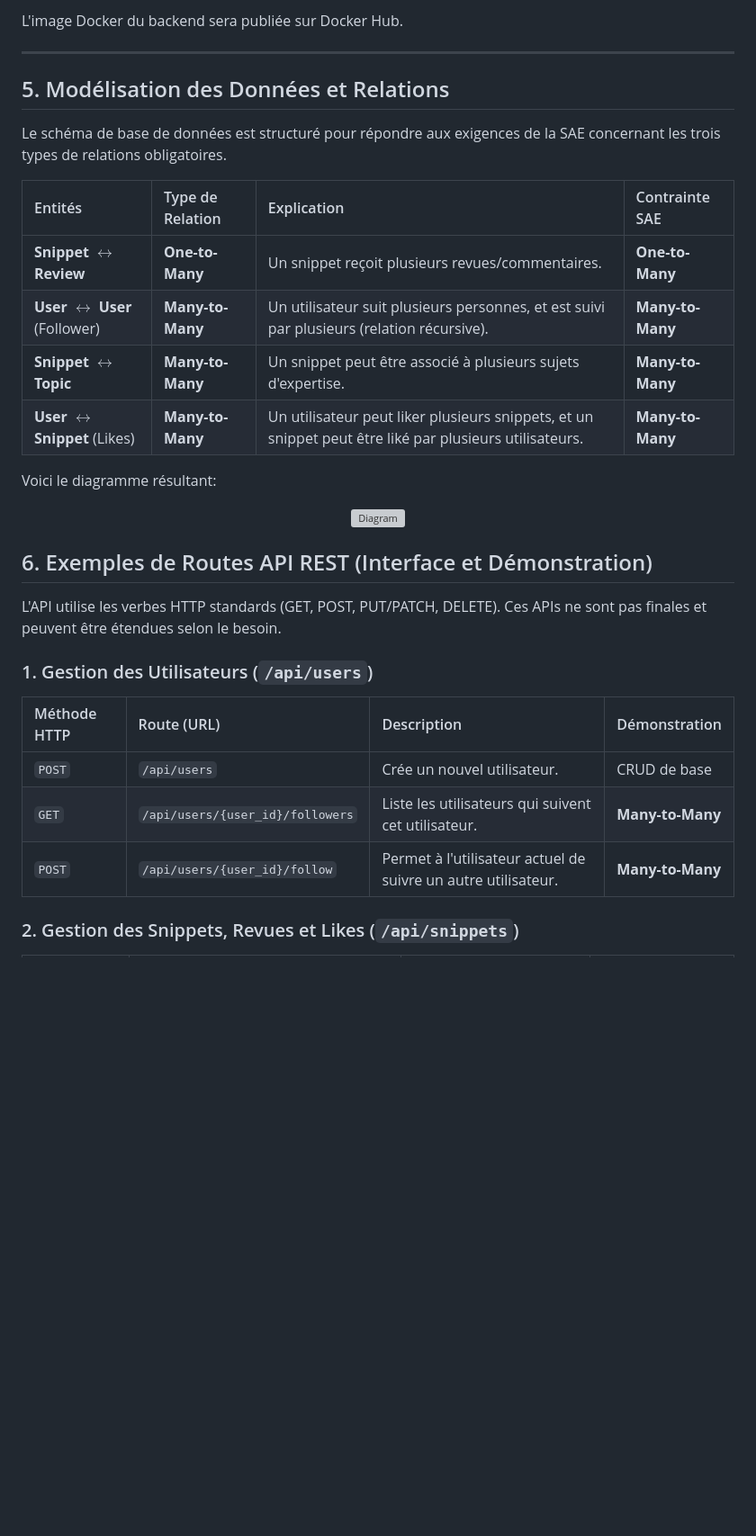
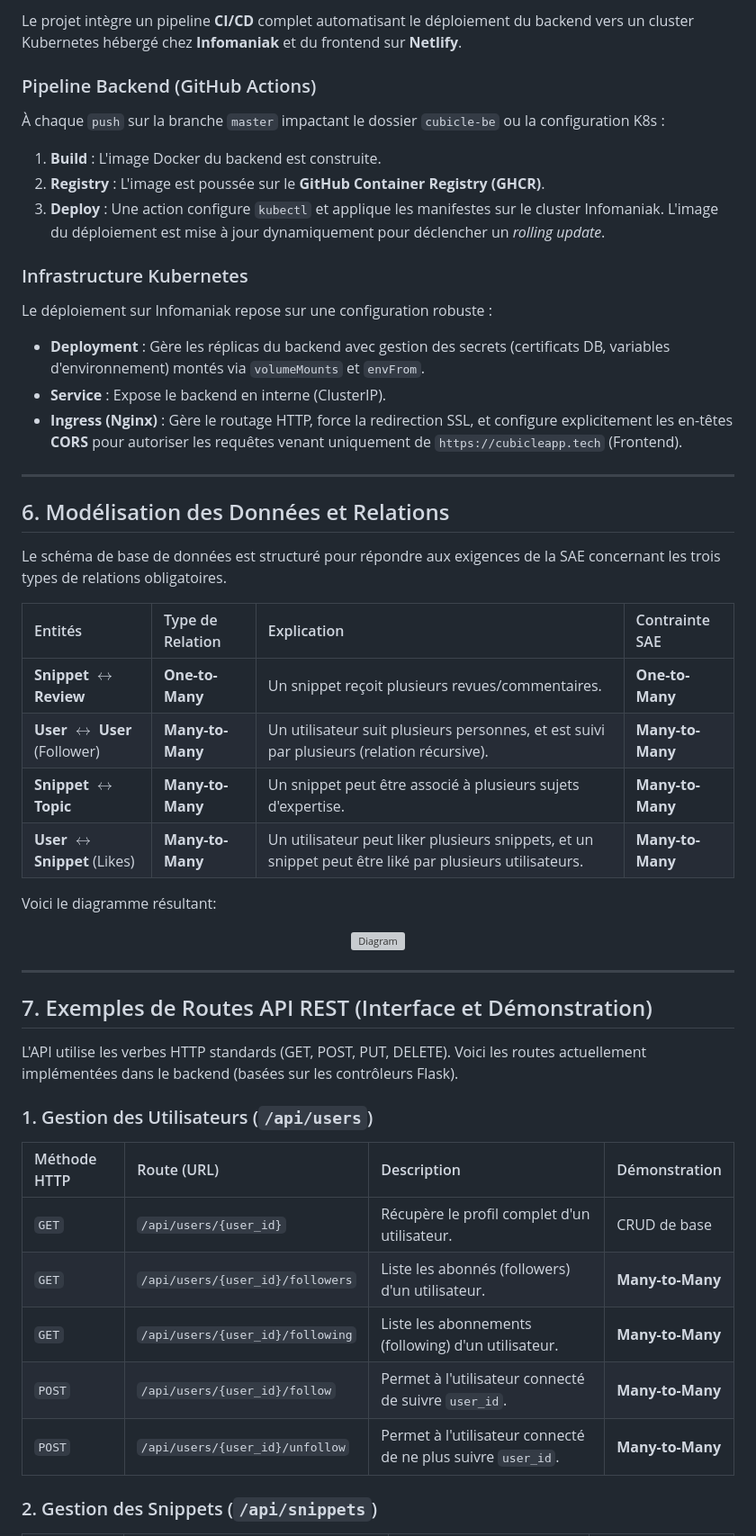
Before and after one commit to Elyes5/DDA_SADDEM_Elyes_PROJET_INFO3, a Markdown page: README.md, the part around one of its changes. Shown at 90% size. Drawn GitHub-style; blank space fills up the shorter version; grey boxes are pictures that could not be loaded.

```diff
--- a/README.md
+++ b/README.md
@@ -50,17 +87,29 @@ Pour lancer l'application, assurez-vous d'avoir Docker et Docker Compose install
 
-L'image Docker du backend sera publiée sur Docker Hub.
+Le projet intègre un pipeline **CI/CD** complet automatisant le déploiement du backend vers un cluster Kubernetes hébergé chez **Infomaniak** et du frontend sur **Netlify**.
+
+### Pipeline Backend (GitHub Actions)
+À chaque `push` sur la branche `master` impactant le dossier `cubicle-be` ou la configuration K8s :
+1.  **Build** : L'image Docker du backend est construite.
+2.  **Registry** : L'image est poussée sur le **GitHub Container Registry (GHCR)**.
+3.  **Deploy** : Une action configure `kubectl` et applique les manifestes sur le cluster Infomaniak. L'image du déploiement est mise à jour dynamiquement pour déclencher un *rolling update*.
+
+### Infrastructure Kubernetes
+Le déploiement sur Infomaniak repose sur une configuration robuste :
+- **Deployment** : Gère les réplicas du backend avec gestion des secrets (certificats DB, variables d'environnement) montés via `volumeMounts` et `envFrom`.
+- **Service** : Expose le backend en interne (ClusterIP).
+- **Ingress (Nginx)** : Gère le routage HTTP, force la redirection SSL, et configure explicitement les en-têtes **CORS** pour autoriser les requêtes venant uniquement de `https://cubicleapp.tech` (Frontend).
 
 ---
 
-## 5. Modélisation des Données et Relations
+## 6. Modélisation des Données et Relations
 
 Le schéma de base de données est structuré pour répondre aux exigences de la SAE concernant les trois types de relations obligatoires.
 
 | Entités                                        | Type de Relation | Explication                                                                                            | Contrainte SAE   |
 | :--------------------------------------------- | :--------------- | :----------------------------------------------------------------------------------------------------- | :--------------- |
-| **Snippet** $\leftrightarrow$ **Review**       | **One-to-Many**  | Un snippet reçoit plusieurs revues/commentaires.                                                       | **One-to-Many**  |
+| **Snippet** $\leftrightarrow$ **Review** | **One-to-Many** | Un snippet reçoit plusieurs revues/commentaires.                                                       | **One-to-Many** |
 | **User** $\leftrightarrow$ **User** (Follower) | **Many-to-Many** | Un utilisateur suit plusieurs personnes, et est suivi par plusieurs (relation récursive).              | **Many-to-Many** |
-| **Snippet** $\leftrightarrow$ **Topic**        | **Many-to-Many** | Un snippet peut être associé à plusieurs sujets d'expertise.                                           | **Many-to-Many** |
+| **Snippet** $\leftrightarrow$ **Topic** | **Many-to-Many** | Un snippet peut être associé à plusieurs sujets d'expertise.                                           | **Many-to-Many** |
 | **User** $\leftrightarrow$ **Snippet** (Likes) | **Many-to-Many** | Un utilisateur peut liker plusieurs snippets, et un snippet peut être liké par plusieurs utilisateurs. | **Many-to-Many** |
 
 Voici le diagramme résultant:
@@ -69,17 +118,21 @@ Voici le diagramme résultant:
   <img src="diagram.png" alt="Diagram" width="1000" height="1000">
 </div>
 
-## 6. Exemples de Routes API REST (Interface et Démonstration)
+---
 
-L'API utilise les verbes HTTP standards (GET, POST, PUT/PATCH, DELETE). Ces APIs ne sont pas finales et peuvent être étendues selon le besoin.
+## 7. Exemples de Routes API REST (Interface et Démonstration)
+
+L'API utilise les verbes HTTP standards (GET, POST, PUT, DELETE). Voici les routes actuellement implémentées dans le backend (basées sur les contrôleurs Flask).
 
 ### 1. Gestion des Utilisateurs (`/api/users`)
 
-| Méthode HTTP | Route (URL)                      | Description                                                   | Démonstration    |
-| :----------- | :------------------------------- | :------------------------------------------------------------ | :--------------- |
-| `POST`       | `/api/users`                     | Crée un nouvel utilisateur.                                   | CRUD de base     |
-| `GET`        | `/api/users/{user_id}/followers` | Liste les utilisateurs qui suivent cet utilisateur.           | **Many-to-Many** |
-| `POST`       | `/api/users/{user_id}/follow`    | Permet à l'utilisateur actuel de suivre un autre utilisateur. | **Many-to-Many** |
+| Méthode HTTP | Route (URL)                       | Description                                                  | Démonstration    |
+| :----------- | :-------------------------------- | :----------------------------------------------------------- | :--------------- |
+| `GET`        | `/api/users/{user_id}`            | Récupère le profil complet d'un utilisateur.                 | CRUD de base     |
+| `GET`        | `/api/users/{user_id}/followers`  | Liste les abonnés (followers) d'un utilisateur.              | **Many-to-Many** |
+| `GET`        | `/api/users/{user_id}/following`  | Liste les abonnements (following) d'un utilisateur.          | **Many-to-Many** |
+| `POST`       | `/api/users/{user_id}/follow`     | Permet à l'utilisateur connecté de suivre `user_id`.         | **Many-to-Many** |
+| `POST`       | `/api/users/{user_id}/unfollow`   | Permet à l'utilisateur connecté de ne plus suivre `user_id`. | **Many-to-Many** |
 
-### 2. Gestion des Snippets, Revues et Likes (`/api/snippets`)
+### 2. Gestion des Snippets (`/api/snippets`)
 
```
Also changed, not shown: other parts of README.md (+75 -30 lines).
